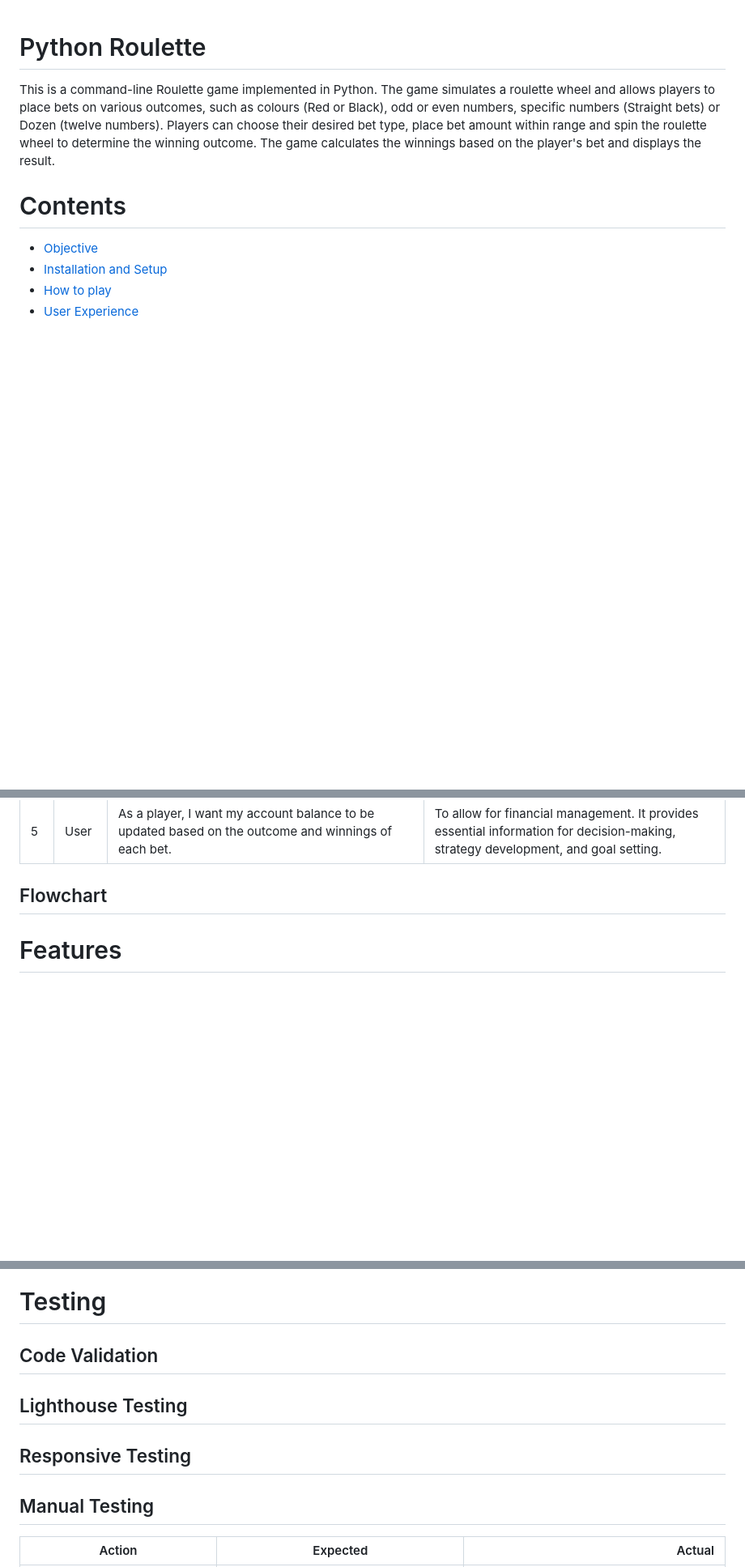
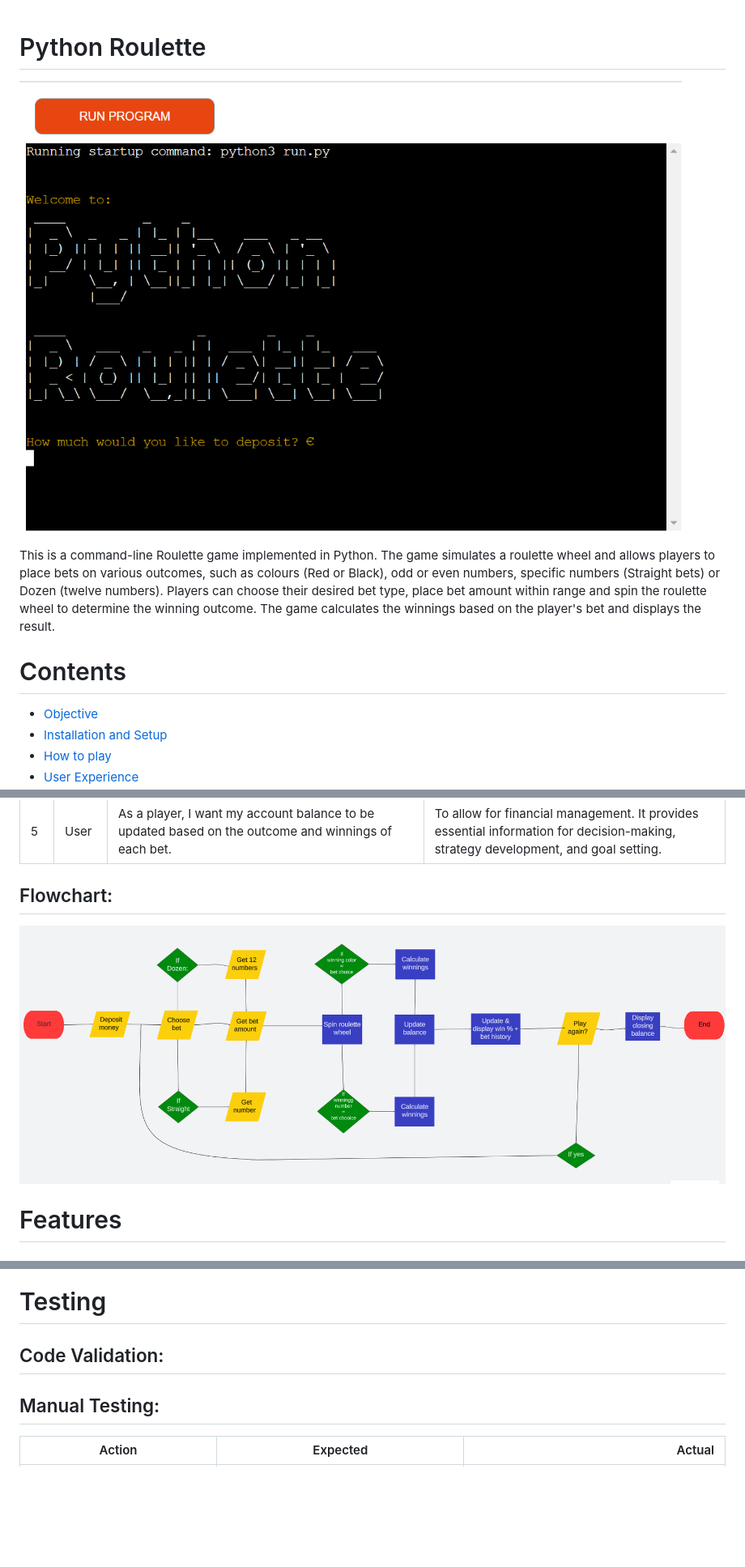
Before and after one commit to danny-fla/Python-Roulette, a Markdown page: README.md, 3 parts joined by grey strips. Shown: that part at 81% size. Rendered like a GitHub page; pictures changed too: images/flowchart.png (added), images/welcome-page.png (added); blank space fills up the shorter version.

```diff
--- a/README.md
+++ b/README.md
@@ -1,4 +1,6 @@
 # Python Roulette
+
+![Welcome Page](images/welcome-page.png)
 
 This is a command-line Roulette game implemented in Python. The game simulates a roulette wheel and allows players to place bets on various outcomes, such as colours (Red or Black), odd or even numbers, specific numbers (Straight bets) or Dozen (twelve numbers). Players can choose their desired bet type, place bet amount within range and spin the roulette wheel to determine the winning outcome. The game calculates the winnings based on the player's bet and displays the result.
 
@@ -78,7 +80,9 @@ The primary aim of Python Roulette is to enterain users by offering a realisitic
 | 4  | User | As a player, I want to be able to play again or leave the table. | To allow for convenience and accessibility. |
 | 5  | User | As a player, I want my account balance to be updated based on the outcome and winnings of each bet. | To allow for financial management. It provides essential information for decision-making, strategy development, and goal setting. |
 
-## Flowchart
+## Flowchart:
+
+![Flowchart](images/flowchart.png)
 
 # Features
 
@@ -162,14 +166,9 @@ The primary aim of Python Roulette is to enterain users by offering a realisitic
 
 # Testing
 
-## Code Validation
+## Code Validation:
 
-## Lighthouse Testing
-
-
-## Responsive Testing
-
-## Manual Testing
+## Manual Testing:
 
 
 | Action        | Expected           | Actual  |
```
Also changed, not shown: 1 other file.
